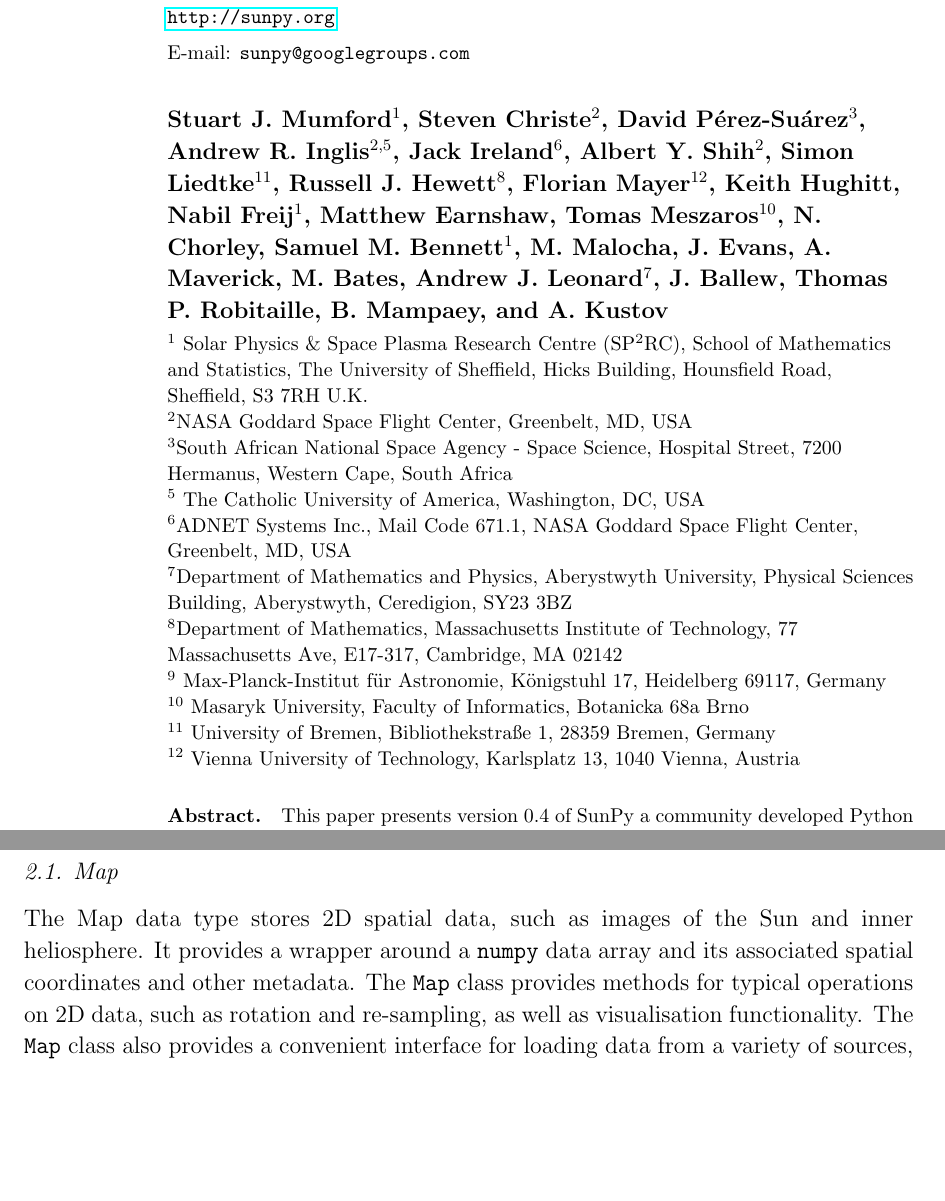
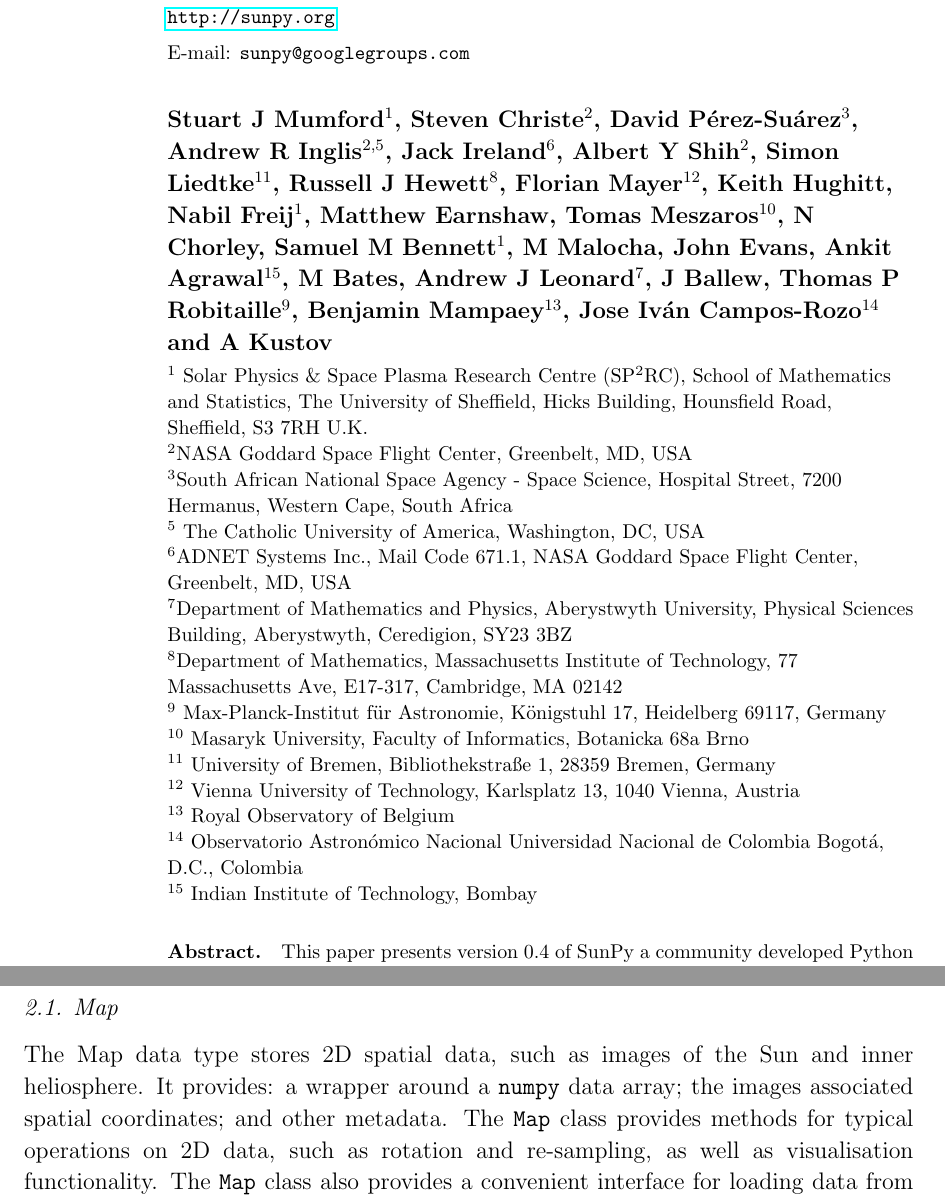
Before and after one commit to sunpy/sunpy-0.4-paper, a LaTeX paper (Sunpy_paper_0.4.tex, which reads 2-1-Map.tex, authors.tex): two parts of pages 1 and 3 of 28, joined at a grey line, cut so that both start at the same text, the shorter picture padded with empty space. Compiled offline with pdfLaTeX.

Commit message:
Cadair passes the ball

```diff
--- a/2-1-Map.tex
+++ b/2-1-Map.tex
@@ -1,8 +1,8 @@
 \subsection{Map}\label{ssec:map}
 The Map data type stores 2D spatial data, such as images of the Sun and
-inner heliosphere. It provides a wrapper around a \texttt{numpy} data array and
-its associated spatial coordinates and other metadata. The \texttt{Map} class
-provides methods for typical operations on 2D data, such as rotation and
+inner heliosphere. It provides: a wrapper around a \texttt{numpy} data array;
+the images associated spatial coordinates; and other metadata. The \texttt{Map}
+class provides methods for typical operations on 2D data, such as rotation and
 re-sampling, as well as visualisation functionality.
 The \texttt{Map} class also provides a convenient interface for loading data
 from a variety of sources, including a FITS file as shown in
--- a/authors.tex
+++ b/authors.tex
@@ -4,14 +4,14 @@
 
 \author{
 % People who have directly contributed to the text, still in no order.
-Stuart J. Mumford$^1$,
+Stuart J Mumford$^1$,
 Steven Christe$^2$,
 David P\'erez-Su\'arez$^3$,
-Andrew R. Inglis$^{2,5}$,
+Andrew R Inglis$^{2,5}$,
 Jack Ireland$^{6}$,
-Albert Y. Shih$^2$,
+Albert Y Shih$^2$,
 Simon Liedtke$^{11}$,
-Russell J. Hewett$^8$, %88
+Russell J Hewett$^8$, %88
 % Contributors to SunPy Sorted thus:
 % No. Commits to main repo + commits in open PR's
 % Date of most recent contribution
@@ -20,19 +20,19 @@ Keith Hughitt, %446
 Nabil Freij$^1$, %52
 Matthew Earnshaw, %52
 Tomas Meszaros$^{10}$, %17
-N. Chorley, %17
-Samuel M. Bennett$^1$, %14
-M. Malocha, %10
-J. Evans, %10
-A. Maverick, %8
-M. Bates, %6
-Andrew J. Leonard$^7$, %3
-J. Ballew, %3
-Thomas P. Robitaille, %2
-B. Mampaey, %2
-%Hypnus1803 %1
+N Chorley, %17
+Samuel M Bennett$^1$, %14
+M Malocha, %10
+John Evans, %10 %No affil
+Ankit Agrawal$^{15}$, %8
+M Bates, %6
+Andrew J Leonard$^7$, %3
+J Ballew, %3
+Thomas P Robitaille$^9$, %2
+Benjamin Mampaey$^{13}$, %2
+Jose Iv\'an Campos-Rozo$^{14}$ %1
 and
-A. Kustov %1
+A Kustov %1
 }
 
 \address{
@@ -64,4 +64,11 @@ $^{10}$ Masaryk University, Faculty of Informatics, Botanicka 68a Brno
 $^{11}$ University of Bremen, Bibliothekstra\ss e 1, 28359 Bremen, Germany
 
 $^{12}$ Vienna University of Technology, Karlsplatz 13, 1040 Vienna, Austria
+
+$^{13}$ Royal Observatory of Belgium
+
+$^{14}$ Observatorio Astronómico Nacional Universidad Nacional de Colombia
+Bogotá, D.C., Colombia
+
+$^{15}$ Indian Institute of Technology, Bombay
 }
```
Also changed, not shown: 1-Introduction.tex (+3 -1 lines), 2-Data_Types.tex (+3 -1 lines), 3-1-VSO.tex (+1 -0 lines), 5-Dev.tex (+3 -1 lines), 6-Future.tex (+1 -0 lines), 2-1-Map.tex (1 more changed lines), authors.tex (4 more changed lines).
